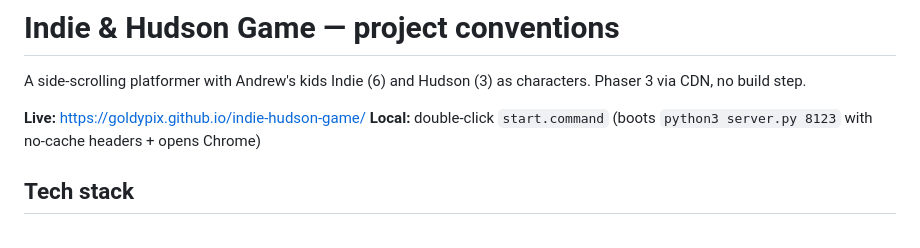
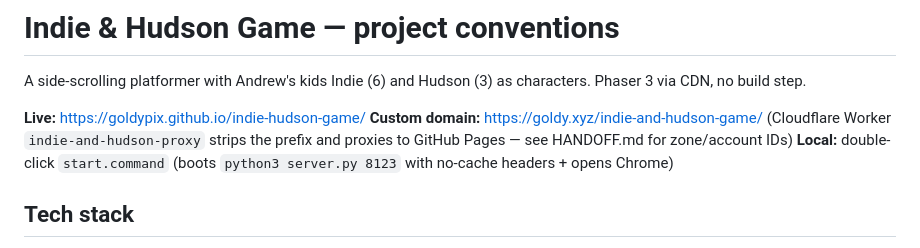
Before and after one commit to goldypix/indie-hudson-game, a Markdown page: CLAUDE.md, the part around one of its changes. Drawn GitHub-style.

```diff
--- a/CLAUDE.md
+++ b/CLAUDE.md
@@ -4,6 +4,9 @@ A side-scrolling platformer with Andrew's kids Indie (6) and Hudson (3) as
 characters. Phaser 3 via CDN, no build step.
 
 **Live:** https://goldypix.github.io/indie-hudson-game/
+**Custom domain:** https://goldy.xyz/indie-and-hudson-game/ (Cloudflare
+Worker `indie-and-hudson-proxy` strips the prefix and proxies to GitHub
+Pages — see HANDOFF.md for zone/account IDs)
 **Local:** double-click `start.command` (boots `python3 server.py 8123` with
 no-cache headers + opens Chrome)
 
```
Also changed, not shown: other parts of CLAUDE.md (+46 -8 lines), HANDOFF.md (+83 -64 lines).
